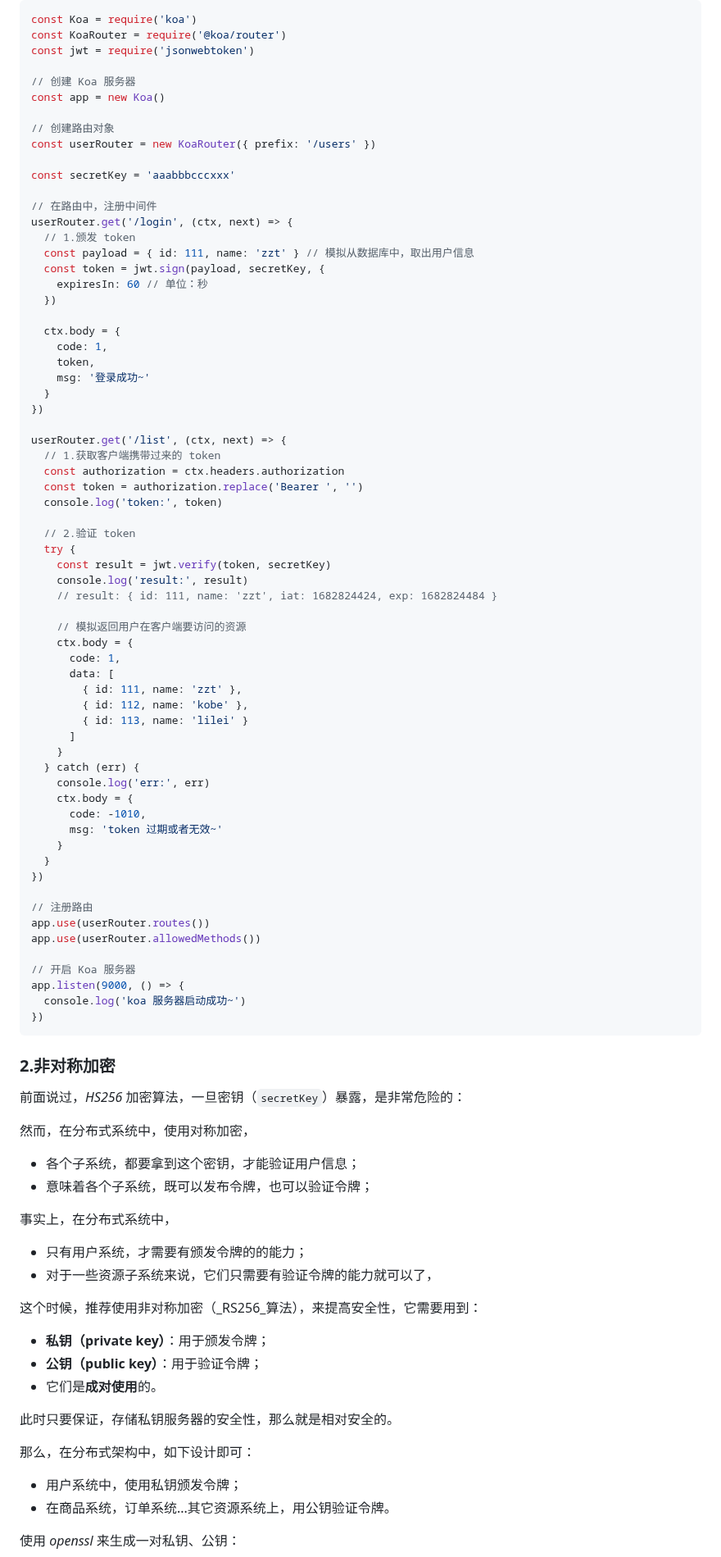
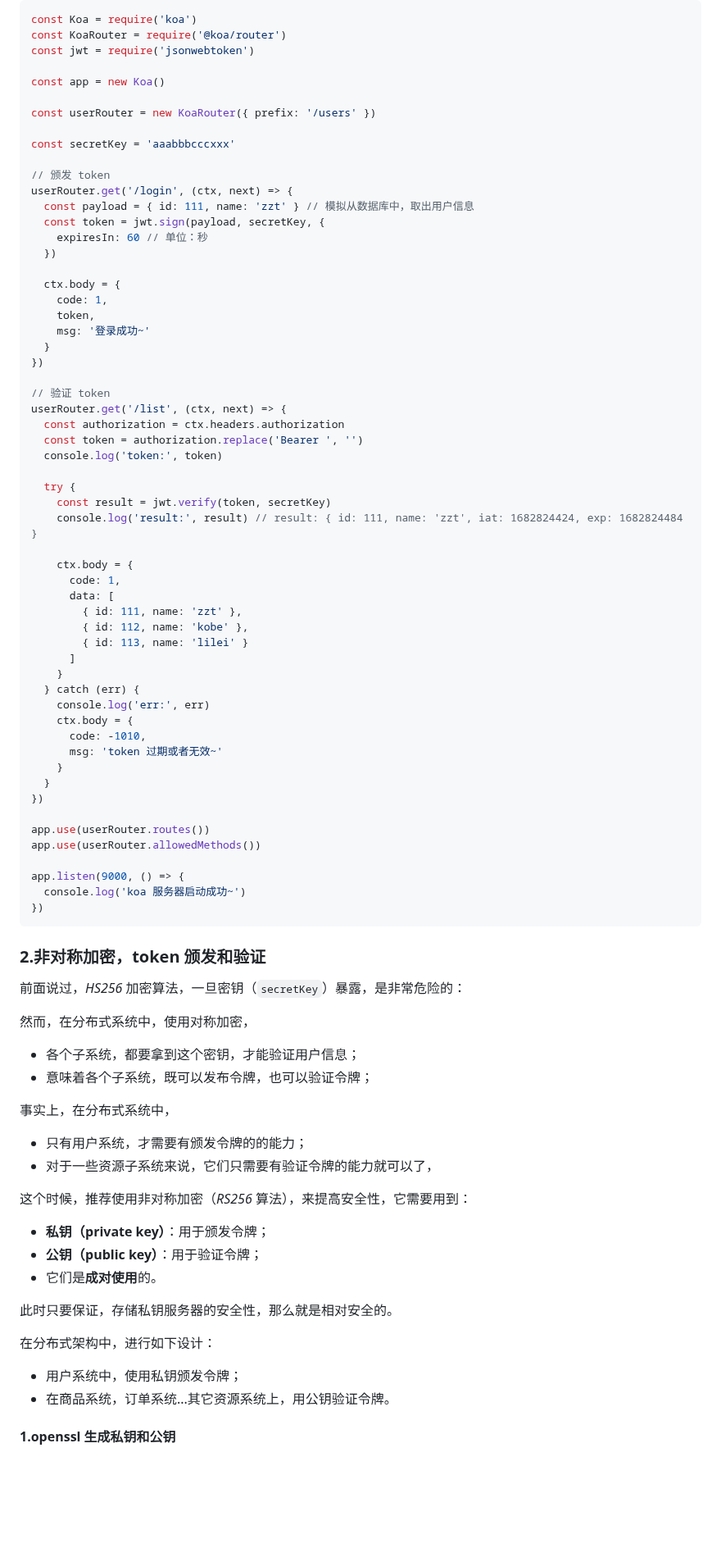
Before and after one commit to Zt2tzzt/coderhub, a Markdown page: Note/03-登录凭证-登录接口.md, the part around one of its changes. Shown at 82% size. Rendered like a GitHub page; blank space fills up the shorter version.

````diff
--- a/Note/03-登录凭证-登录接口.md
+++ b/Note/03-登录凭证-登录接口.md
@@ -251,17 +239,14 @@ const Koa = require('koa')
 const KoaRouter = require('@koa/router')
 const jwt = require('jsonwebtoken')
 
-// 创建 Koa 服务器
 const app = new Koa()
 
-// 创建路由对象
 const userRouter = new KoaRouter({ prefix: '/users' })
 
 const secretKey = 'aaabbbcccxxx'
 
-// 在路由中，注册中间件
+// 颁发 token
 userRouter.get('/login', (ctx, next) => {
-  // 1.颁发 token
   const payload = { id: 111, name: 'zzt' } // 模拟从数据库中，取出用户信息
   const token = jwt.sign(payload, secretKey, {
     expiresIn: 60 // 单位：秒
@@ -274,19 +259,16 @@ userRouter.get('/login', (ctx, next) => {
   }
 })
 
+// 验证 token
 userRouter.get('/list', (ctx, next) => {
-  // 1.获取客户端携带过来的 token
   const authorization = ctx.headers.authorization
   const token = authorization.replace('Bearer ', '')
   console.log('token:', token)
 
-  // 2.验证 token
   try {
     const result = jwt.verify(token, secretKey)
-    console.log('result:', result)
-    // result: { id: 111, name: 'zzt', iat: 1682824424, exp: 1682824484 }
+    console.log('result:', result) // result: { id: 111, name: 'zzt', iat: 1682824424, exp: 1682824484 }
 
-    // 模拟返回用户在客户端要访问的资源
     ctx.body = {
       code: 1,
       data: [
@@ -304,17 +286,15 @@ userRouter.get('/list', (ctx, next) => {
   }
 })
 
-// 注册路由
 app.use(userRouter.routes())
 app.use(userRouter.allowedMethods())
 
-// 开启 Koa 服务器
 app.listen(9000, () => {
   console.log('koa 服务器启动成功~')
 })
 ```
 
-### 2.非对称加密
+### 2.非对称加密，token 颁发和验证
 
 前面说过，_HS256_ 加密算法，一旦密钥（`secretKey`）暴露，是非常危险的：
 
@@ -328,7 +308,7 @@ app.listen(9000, () => {
 - 只有用户系统，才需要有颁发令牌的的能力；
 - 对于一些资源子系统来说，它们只需要有验证令牌的能力就可以了，
 
-这个时候，推荐使用非对称加密（_RS256_算法），来提高安全性，它需要用到：
+这个时候，推荐使用非对称加密（_RS256_ 算法），来提高安全性，它需要用到：
 
 - **私钥（private key）**：用于颁发令牌；
 - **公钥（public key）**：用于验证令牌；
@@ -336,10 +316,10 @@ app.listen(9000, () => {
 
 此时只要保证，存储私钥服务器的安全性，那么就是相对安全的。
 
-那么，在分布式架构中，如下设计即可：
+在分布式架构中，进行如下设计：
 
 - 用户系统中，使用私钥颁发令牌；
 - 在商品系统，订单系统...其它资源系统上，用公钥验证令牌。
 
-使用 _openssl_ 来生成一对私钥、公钥：
+#### 1.openssl 生成私钥和公钥
 
````
Also changed, not shown: other parts of Note/03-登录凭证-登录接口.md (+36 -52 lines).
